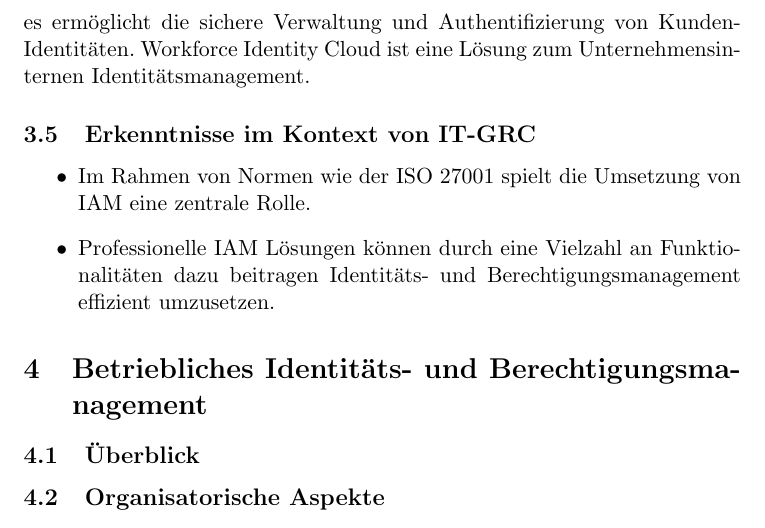
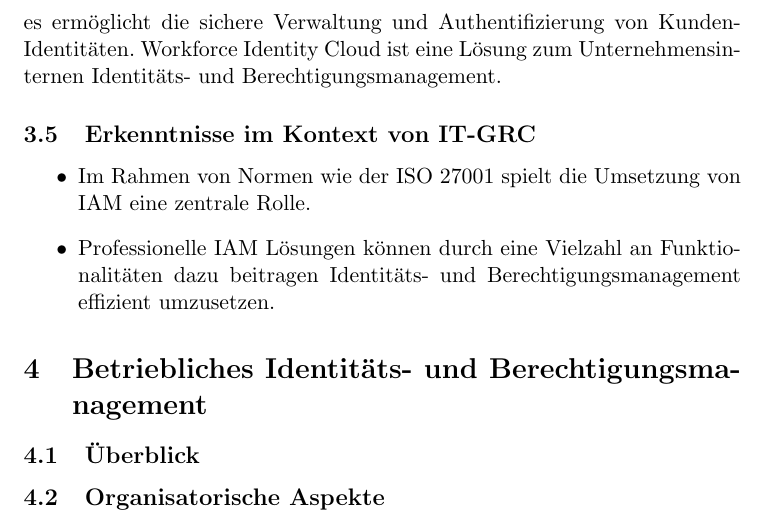
Before and after one commit to m-heim/IT-GRC, a LaTeX document (seminararbeit/Thema_08_Heim_Maximilian_GRC-03_Seminararbeit.tex): part of page 15 of 27, cut so that both start at the same text. Compiled offline with pdfLaTeX.

Commit message:
Update files

```diff
--- a/seminararbeit/Thema_08_Heim_Maximilian_GRC-03_Seminararbeit.tex
+++ b/seminararbeit/Thema_08_Heim_Maximilian_GRC-03_Seminararbeit.tex
@@ -174,7 +174,7 @@ Microsoft bietet mit dem Produkt \glqq{}Microsoft Entra ID\grqq{} eine Cloud bas
 \paragraph{SAP Cloud Identity Access Governance}
 SAP bietet mit dem Produkt \glqq{}SAP Cloud Identity Access Governenace\grqq{} eine Cloud basierte Lösung zum Identitäts- und Berechtigungsmanagement an. SAP selbst schreibt dem Produkt eine intuitive Bedienung, hohe Anpassbarkeit und skalierbare Funktionen zu.
 \paragraph{Okta Inc.}
-Das Unternehmen Okta Inc. ist ein in den USA ansässiges Unternehmen welches sich auf IAM spezialisiert hat. Mit rund 6000 Mitarbeitern und mehr als einer Milliarde US-Dollar an Umsatz ist es ein führender Hersteller von IAM Produkten. Vom Unternehmen werden 2 Produkte angeboten. Customer Identity Cloud und Workforce Identity Cloud. Customer Identity Cloud ist eine Lösung zum Customer Identity Management, d.h. es ermöglicht die sichere Verwaltung und Authentifizierung von Kunden-Identitäten. Workforce Identity Cloud ist eine Lösung zum Unternehmensinternen Identitätsmanagement.
+Das Unternehmen Okta Inc. ist ein in den USA ansässiges Unternehmen welches sich auf IAM spezialisiert hat. Mit rund 6000 Mitarbeitern und mehr als einer Milliarde US-Dollar an Umsatz ist es ein führender Hersteller von IAM Produkten. Vom Unternehmen werden 2 Produkte angeboten. Customer Identity Cloud und Workforce Identity Cloud. Customer Identity Cloud ist eine Lösung zum Customer Identity Management, d.h. es ermöglicht die sichere Verwaltung und Authentifizierung von Kunden-Identitäten. Workforce Identity Cloud ist eine Lösung zum Unternehmensinternen Identitäts- und Berechtigungsmanagement.
 \subsection{Erkenntnisse im Kontext von IT-GRC}
 \begin{itemize}
   \item Im Rahmen von Normen wie der ISO 27001 spielt die Umsetzung von IAM eine zentrale Rolle.
```
Also changed, not shown: seminararbeit/Thema_08_Heim_Maximilian_GRC-04_Seminararbeit.pdf.
